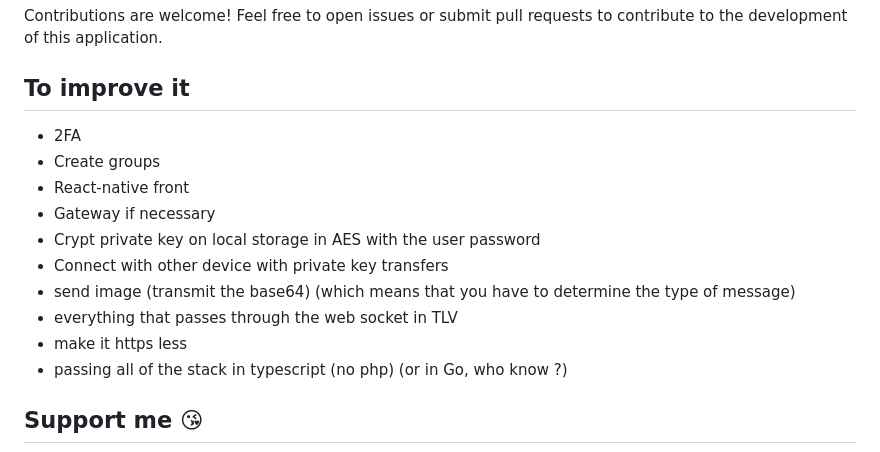
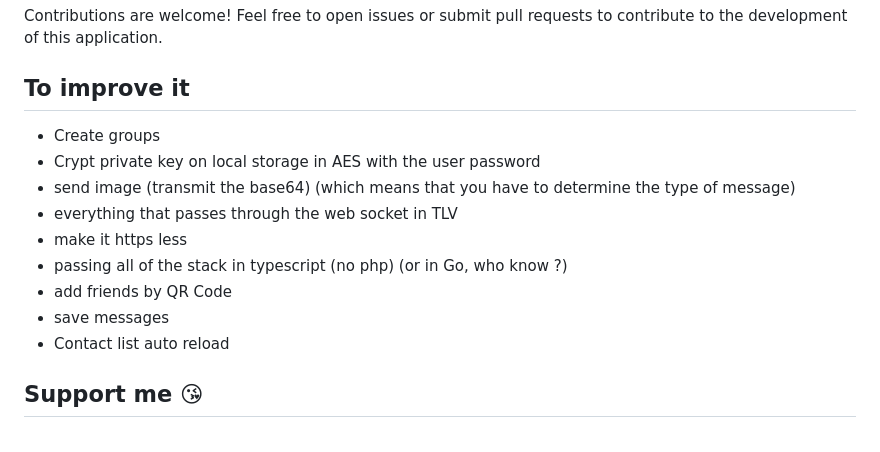
Before and after one commit to YR72dpi/SecuredWhisker, a Markdown page: README.md, the part around the change. Rendered like a GitHub page.

Commit message:
doc: update readme

```diff
--- a/README.md
+++ b/README.md
@@ -292,16 +292,15 @@ Contributions are welcome! Feel free to open issues or submit pull requests to c
 
 ## To improve it
 
-- 2FA
 - Create groups
-- React-native front
-- Gateway if necessary
 - Crypt private key on local storage in AES with the user password
-- Connect with other device with private key transfers
 - send image (transmit the base64) (which means that you have to determine the type of message)
 - everything that passes through the web socket in TLV
 - make it https less
 - passing all of the stack in typescript (no php) (or in Go, who know ?)
+- add friends by QR Code
+- save messages
+- Contact list auto reload
 
 ## Support me 😘
 
```
